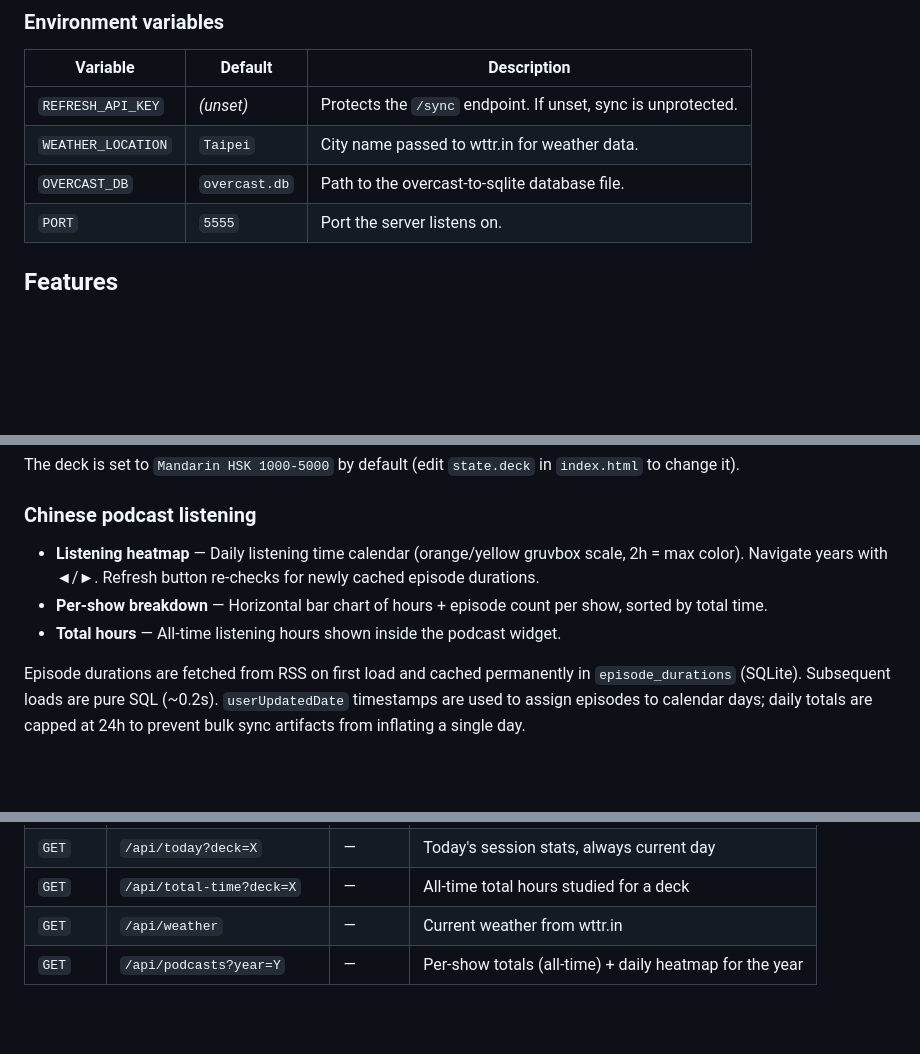
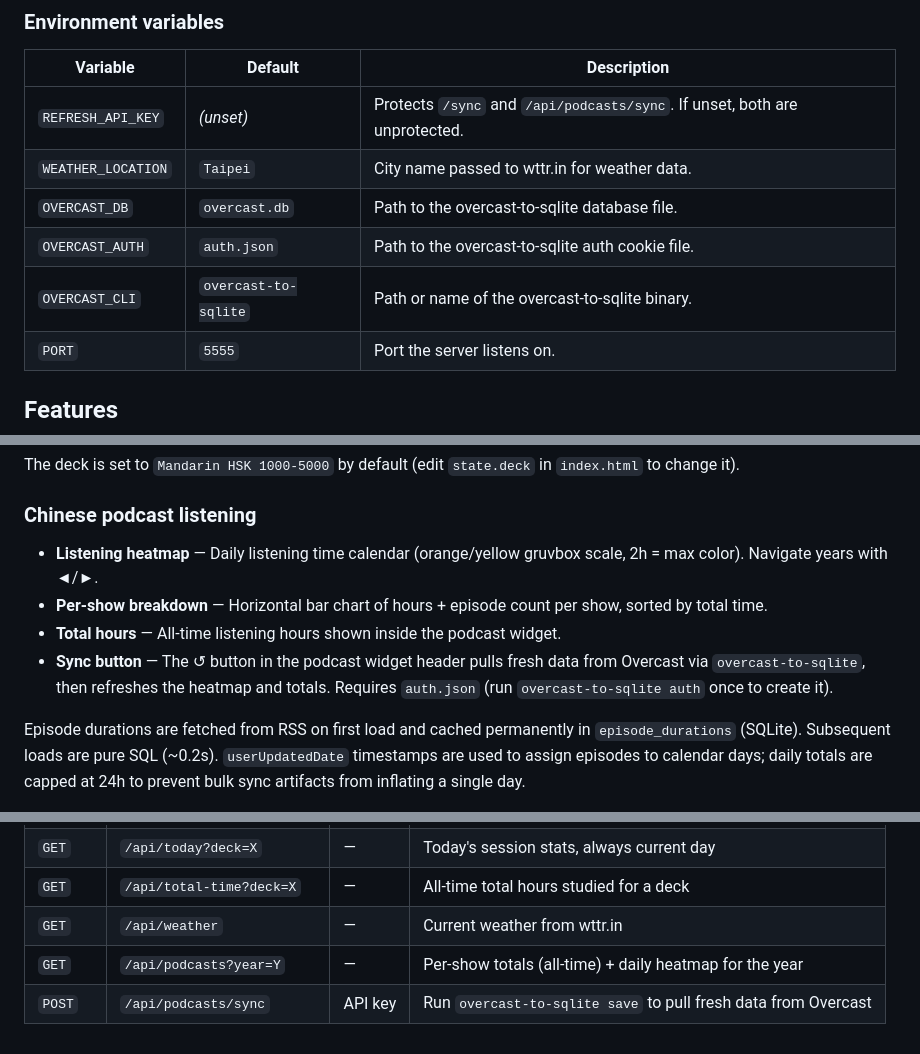
Before and after one commit to EvanDavidYoung/dashboard, a Markdown page: readme.md, 3 parts joined by grey strips. GitHub-like rendering; blank space fills up the shorter version.

```diff
--- a/readme.md
+++ b/readme.md
@@ -21,9 +21,11 @@ Open `http://localhost:5555` in a browser.
 
 | Variable | Default | Description |
 |---|---|---|
-| `REFRESH_API_KEY` | *(unset)* | Protects the `/sync` endpoint. If unset, sync is unprotected. |
+| `REFRESH_API_KEY` | *(unset)* | Protects `/sync` and `/api/podcasts/sync`. If unset, both are unprotected. |
 | `WEATHER_LOCATION` | `Taipei` | City name passed to wttr.in for weather data. |
 | `OVERCAST_DB` | `overcast.db` | Path to the overcast-to-sqlite database file. |
+| `OVERCAST_AUTH` | `auth.json` | Path to the overcast-to-sqlite auth cookie file. |
+| `OVERCAST_CLI` | `overcast-to-sqlite` | Path or name of the overcast-to-sqlite binary. |
 | `PORT` | `5555` | Port the server listens on. |
 
 ## Features
@@ -37,9 +39,10 @@ Open `http://localhost:5555` in a browser.
 The deck is set to `Mandarin HSK 1000-5000` by default (edit `state.deck` in `index.html` to change it).
 
 ### Chinese podcast listening
-- **Listening heatmap** — Daily listening time calendar (orange/yellow gruvbox scale, 2h = max color). Navigate years with ◄/►. Refresh button re-checks for newly cached episode durations.
+- **Listening heatmap** — Daily listening time calendar (orange/yellow gruvbox scale, 2h = max color). Navigate years with ◄/►.
 - **Per-show breakdown** — Horizontal bar chart of hours + episode count per show, sorted by total time.
 - **Total hours** — All-time listening hours shown inside the podcast widget.
+- **Sync button** — The ↺ button in the podcast widget header pulls fresh data from Overcast via `overcast-to-sqlite`, then refreshes the heatmap and totals. Requires `auth.json` (run `overcast-to-sqlite auth` once to create it).
 
 Episode durations are fetched from RSS on first load and cached permanently in `episode_durations` (SQLite). Subsequent loads are pure SQL (~0.2s). `userUpdatedDate` timestamps are used to assign episodes to calendar days; daily totals are capped at 24h to prevent bulk sync artifacts from inflating a single day.
 
@@ -67,3 +70,4 @@ Current conditions for the configured city via [wttr.in](https://wttr.in) (no AP
 | `GET` | `/api/total-time?deck=X` | — | All-time total hours studied for a deck |
 | `GET` | `/api/weather` | — | Current weather from wttr.in |
 | `GET` | `/api/podcasts?year=Y` | — | Per-show totals (all-time) + daily heatmap for the year |
+| `POST` | `/api/podcasts/sync` | API key | Run `overcast-to-sqlite save` to pull fresh data from Overcast |
```
Also changed, not shown: CLAUDE.md (+8 -2 lines).
